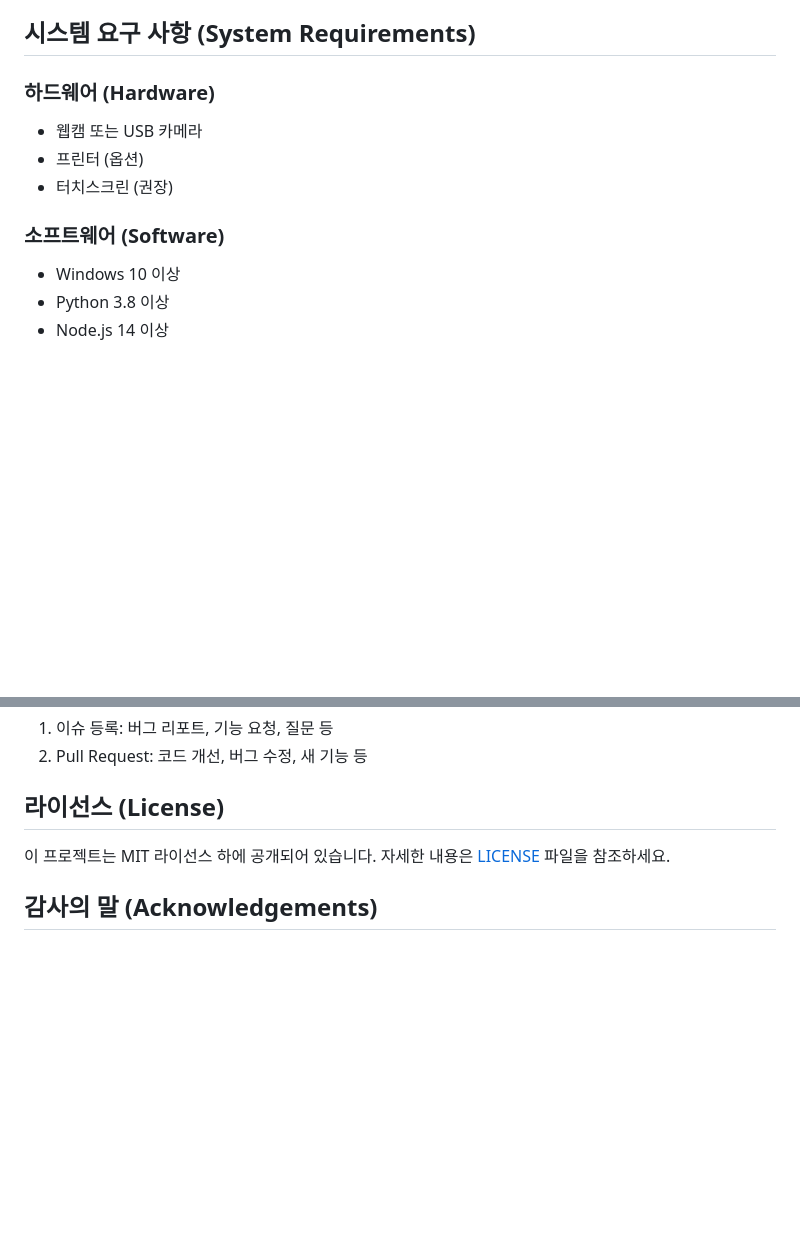
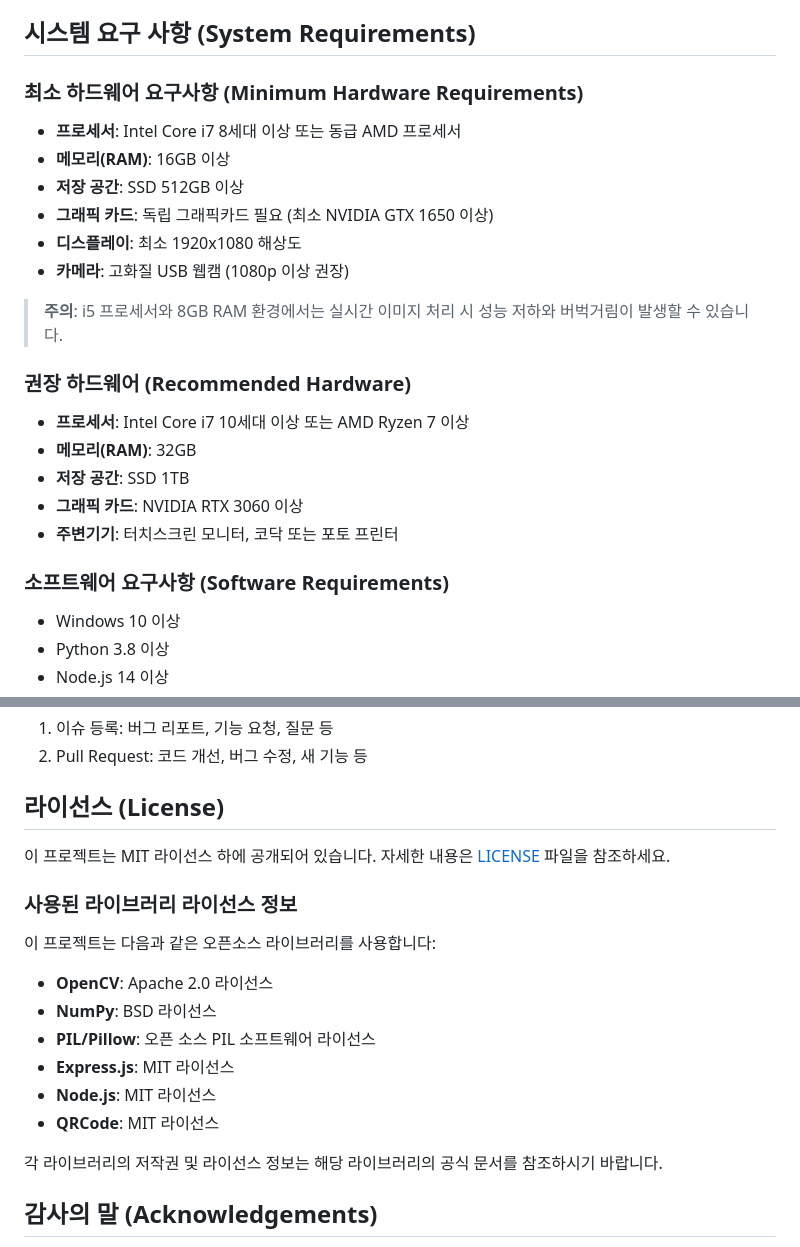
Before and after one commit to whichss/photobooth, a Markdown page: README.md, 2 parts joined by grey strips. Rendered like a GitHub page; blank space fills up the shorter version.

```diff
--- a/README.md
+++ b/README.md
@@ -14,12 +14,24 @@ Python 기반의 카메라 제어 모듈과 Node.js 기반의 웹 서버로 구
 
 ## 시스템 요구 사항 (System Requirements)
 
-### 하드웨어 (Hardware)
-- 웹캠 또는 USB 카메라
-- 프린터 (옵션)
-- 터치스크린 (권장)
+### 최소 하드웨어 요구사항 (Minimum Hardware Requirements)
+- **프로세서**: Intel Core i7 8세대 이상 또는 동급 AMD 프로세서
+- **메모리(RAM)**: 16GB 이상
+- **저장 공간**: SSD 512GB 이상
+- **그래픽 카드**: 독립 그래픽카드 필요 (최소 NVIDIA GTX 1650 이상)
+- **디스플레이**: 최소 1920x1080 해상도
+- **카메라**: 고화질 USB 웹캠 (1080p 이상 권장)
 
-### 소프트웨어 (Software)
+> **주의**: i5 프로세서와 8GB RAM 환경에서는 실시간 이미지 처리 시 성능 저하와 버벅거림이 발생할 수 있습니다.
+
+### 권장 하드웨어 (Recommended Hardware)
+- **프로세서**: Intel Core i7 10세대 이상 또는 AMD Ryzen 7 이상
+- **메모리(RAM)**: 32GB
+- **저장 공간**: SSD 1TB
+- **그래픽 카드**: NVIDIA RTX 3060 이상
+- **주변기기**: 터치스크린 모니터, 코닥 또는 포토 프린터
+
+### 소프트웨어 요구사항 (Software Requirements)
 - Windows 10 이상
 - Python 3.8 이상
 - Node.js 14 이상
@@ -186,6 +198,18 @@ set NGROK_DOMAIN=your_domain_here  (선택사항)
 
 이 프로젝트는 MIT 라이선스 하에 공개되어 있습니다. 자세한 내용은 [LICENSE](LICENSE) 파일을 참조하세요.
 
+### 사용된 라이브러리 라이선스 정보
+이 프로젝트는 다음과 같은 오픈소스 라이브러리를 사용합니다:
+
+- **OpenCV**: Apache 2.0 라이선스
+- **NumPy**: BSD 라이선스
+- **PIL/Pillow**: 오픈 소스 PIL 소프트웨어 라이선스
+- **Express.js**: MIT 라이선스
+- **Node.js**: MIT 라이선스
+- **QRCode**: MIT 라이선스
+
+각 라이브러리의 저작권 및 라이선스 정보는 해당 라이브러리의 공식 문서를 참조하시기 바랍니다.
+
 ## 감사의 말 (Acknowledgements)
 
 - 사용된 오픈소스 라이브러리: OpenCV, Express, Node.js, ngrok 등
```
